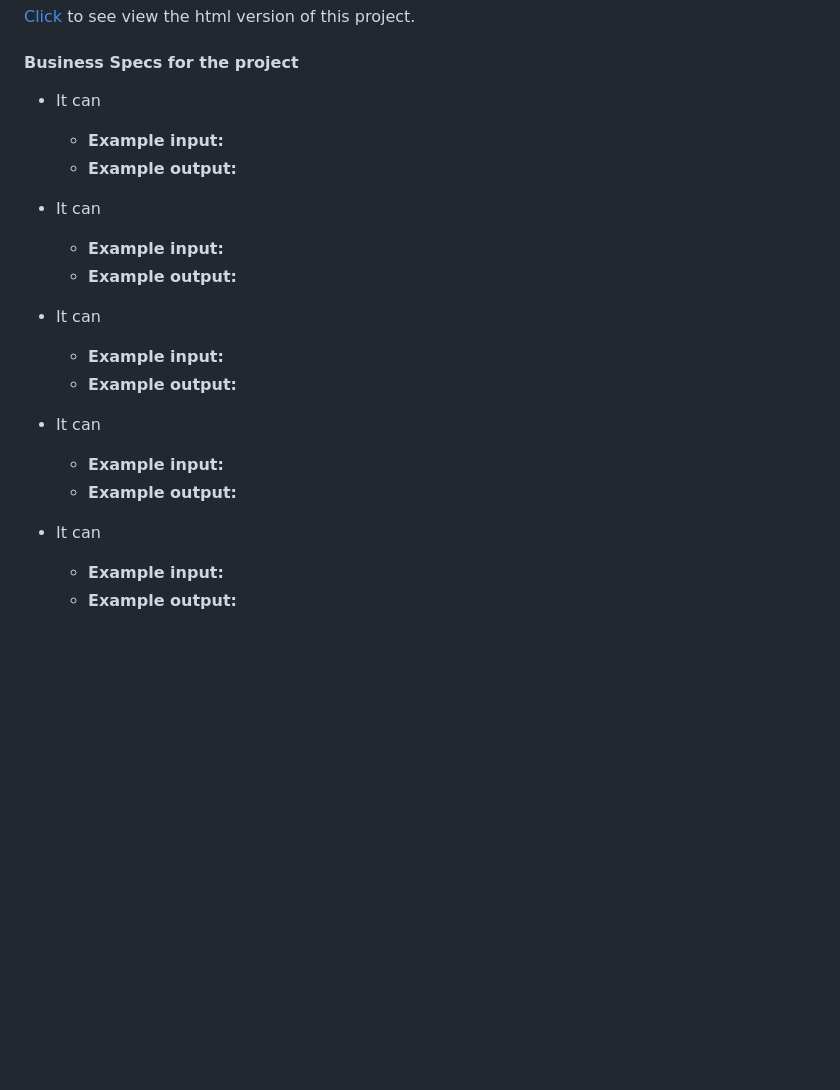
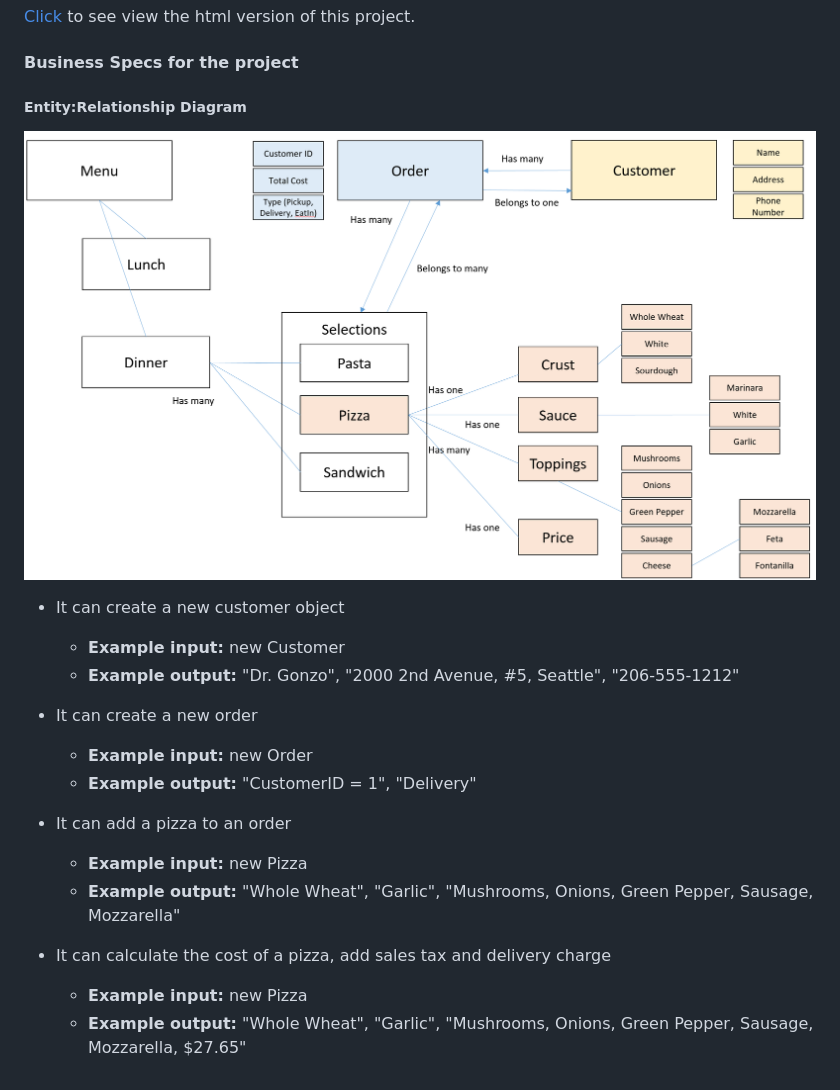
Before and after one commit to RubyBe/pizza, a Markdown page: README.md, the part around the change. Rendered like a GitHub page; pictures changed too: img/erd.png (added); blank space fills up the shorter version.

Commit message:
add initial business specifications and data model

```diff
--- a/README.md
+++ b/README.md
@@ -6,26 +6,27 @@
 
 #### Business Specs for the project
 
-* It can
-  * **Example input:**
-  * **Example output:**
+##### Entity:Relationship Diagram
+
+![ERD](img/erd.png)
 
 
-* It can
-  * **Example input:**
-  * **Example output:**
+
+* It can create a new customer object
+  * **Example input:** new Customer
+  * **Example output:** "Dr. Gonzo", "2000 2nd Avenue, #5, Seattle", "206-555-1212"
 
 
-* It can
-  * **Example input:**
-  * **Example output:**
+* It can create a new order
+  * **Example input:** new Order
+  * **Example output:** "CustomerID = 1", "Delivery"
 
 
-* It can
-  * **Example input:**
-  * **Example output:**
+* It can add a pizza to an order
+  * **Example input:** new Pizza
+  * **Example output:** "Whole Wheat", "Garlic", "Mushrooms, Onions, Green Pepper, Sausage, Mozzarella"
 
 
-* It can
-  * **Example input:**
-  * **Example output:**
+* It can calculate the cost of a pizza, add sales tax and delivery charge
+  * **Example input:** new Pizza
+  * **Example output:** "Whole Wheat", "Garlic", "Mushrooms, Onions, Green Pepper, Sausage, Mozzarella, $27.65"
```
Also changed, not shown: 1 other file.
